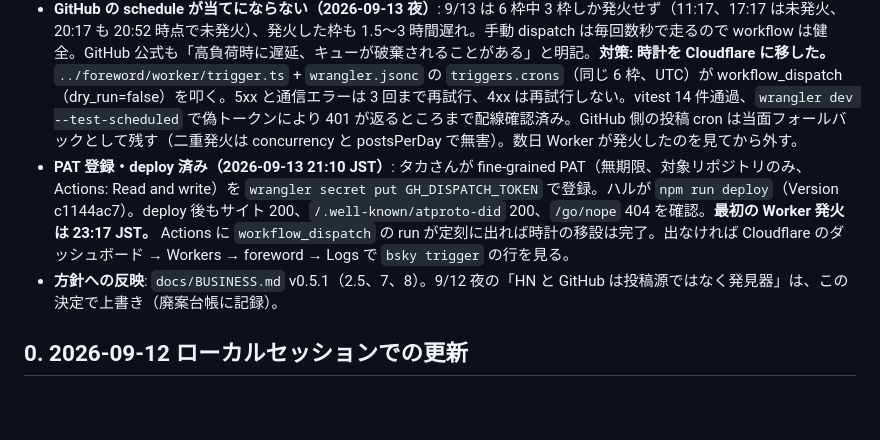
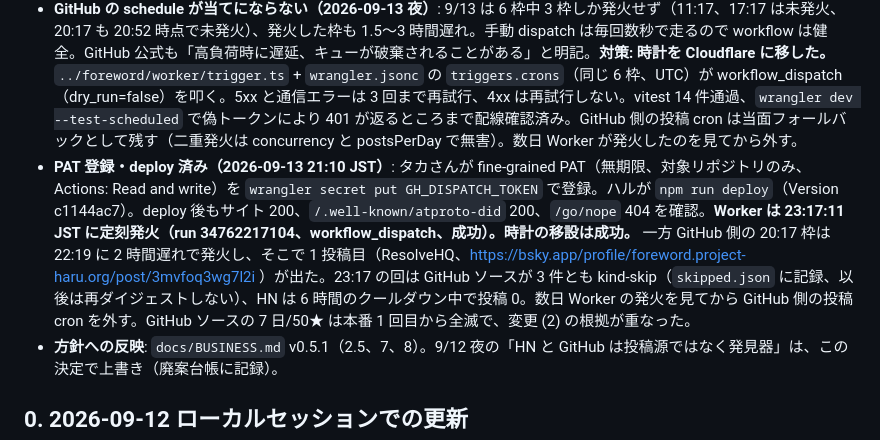
Before and after one commit to taka3f80/claude-code-web-test, a Markdown page: docs/HANDOFF.md, the part around the change. Drawn GitHub-style; blank space fills up the shorter version.

Commit message:
Handoff: Worker clock fired on time at 23:17 JST; first post went out via the late GitHub cron
Co-Authored-By: Claude Fable 5.1 <noreply@anthropic.com>

```diff
--- a/docs/HANDOFF.md
+++ b/docs/HANDOFF.md
@@ -13,7 +13,7 @@
 - **次の変更の順番（1 回 1 つ、タカさんの判断待ち）**: (2) GitHub を 7 日/50★ → 90 日/1000★（`sources.json` のみ。副作用: AI 開発基盤に偏る）。(3) はてなブックマーク件数の門（30 件以上は「日本で既知」として落とす。無認証・無料、実測済み）。(4) Show HN を 30 → 100 点。
 - **調査が正直に書いた限界（ハルも同意）**: 新着フィードは構造的に「海外で定着済み・日本で未紹介」（Arcade、Skool の類）を出せない。自動ソースは候補を探す網であり、選定の本命は 9/12 の手作業リスト。次の段階は、その 30 本を風見鶏の第 3 のソース（台帳）にして表現の型を試すこと（BUSINESS.md 4 章の 3 と同じ）。
 - **GitHub の schedule が当てにならない（2026-09-13 夜）**: 9/13 は 6 枠中 3 枠しか発火せず（11:17、17:17 は未発火、20:17 も 20:52 時点で未発火）、発火した枠も 1.5〜3 時間遅れ。手動 dispatch は毎回数秒で走るので workflow は健全。GitHub 公式も「高負荷時に遅延、キューが破棄されることがある」と明記。**対策: 時計を Cloudflare に移した。** `../foreword/worker/trigger.ts` + `wrangler.jsonc` の `triggers.crons`（同じ 6 枠、UTC）が workflow_dispatch（dry_run=false）を叩く。5xx と通信エラーは 3 回まで再試行、4xx は再試行しない。vitest 14 件通過、`wrangler dev --test-scheduled` で偽トークンにより 401 が返るところまで配線確認済み。GitHub 側の投稿 cron は当面フォールバックとして残す（二重発火は concurrency と postsPerDay で無害）。数日 Worker が発火したのを見てから外す。
-- **PAT 登録・deploy 済み（2026-09-13 21:10 JST）**: タカさんが fine-grained PAT（無期限、対象リポジトリのみ、Actions: Read and write）を `wrangler secret put GH_DISPATCH_TOKEN` で登録。ハルが `npm run deploy`（Version c1144ac7）。deploy 後もサイト 200、`/.well-known/atproto-did` 200、`/go/nope` 404 を確認。**最初の Worker 発火は 23:17 JST。** Actions に `workflow_dispatch` の run が定刻に出れば時計の移設は完了。出なければ Cloudflare のダッシュボード → Workers → foreword → Logs で `bsky trigger` の行を見る。
+- **PAT 登録・deploy 済み（2026-09-13 21:10 JST）**: タカさんが fine-grained PAT（無期限、対象リポジトリのみ、Actions: Read and write）を `wrangler secret put GH_DISPATCH_TOKEN` で登録。ハルが `npm run deploy`（Version c1144ac7）。deploy 後もサイト 200、`/.well-known/atproto-did` 200、`/go/nope` 404 を確認。**Worker は 23:17:11 JST に定刻発火（run 34762217104、workflow_dispatch、成功）。時計の移設は成功。** 一方 GitHub 側の 20:17 枠は 22:19 に 2 時間遅れで発火し、そこで 1 投稿目（ResolveHQ、https://bsky.app/profile/foreword.project-haru.org/post/3mvfoq3wg7l2i ）が出た。23:17 の回は GitHub ソースが 3 件とも kind-skip（`skipped.json` に記録、以後は再ダイジェストしない）、HN は 6 時間のクールダウン中で投稿 0。数日 Worker の発火を見てから GitHub 側の投稿 cron を外す。GitHub ソースの 7 日/50★ は本番 1 回目から全滅で、変更 (2) の根拠が重なった。
 - **方針への反映**: `docs/BUSINESS.md` v0.5.1（2.5、7、8）。9/12 夜の「HN と GitHub は投稿源ではなく発見器」は、この決定で上書き（廃案台帳に記録）。
 
 ## 0. 2026-09-12 ローカルセッションでの更新
```
